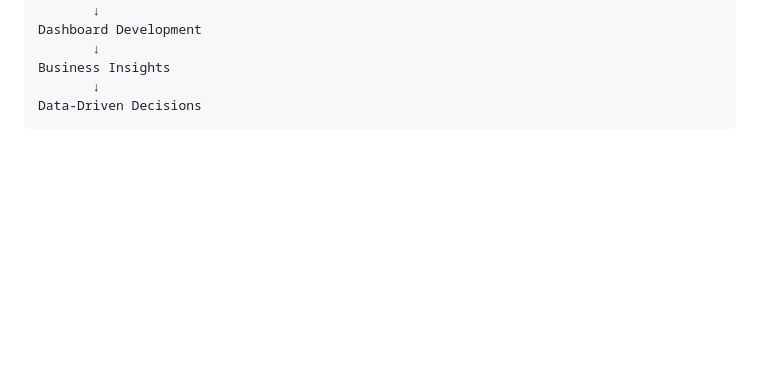
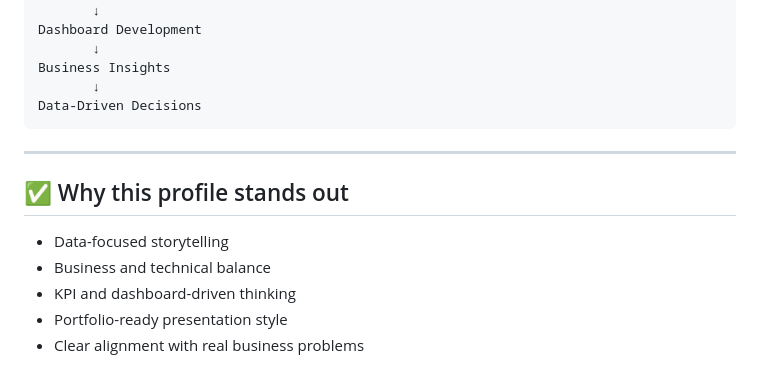
Before and after one commit to contactchiragj26-Analyst/Chirag-s-Portfolio, a Markdown page: README.md, the part around one of its changes. Rendered like a GitHub page; blank space fills up the shorter version.

````diff
--- a/README.md
+++ b/README.md
@@ -109,3 +122,13 @@ Business Insights
        ↓
 Data-Driven Decisions
 ```
+
+---
+
+## ✅ Why this profile stands out
+
+- Data-focused storytelling
+- Business and technical balance
+- KPI and dashboard-driven thinking
+- Portfolio-ready presentation style
+- Clear alignment with real business problems
````
Also changed, not shown: other parts of README.md (+13 -0 lines).
